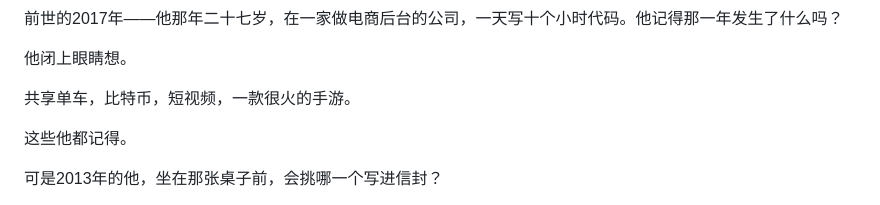
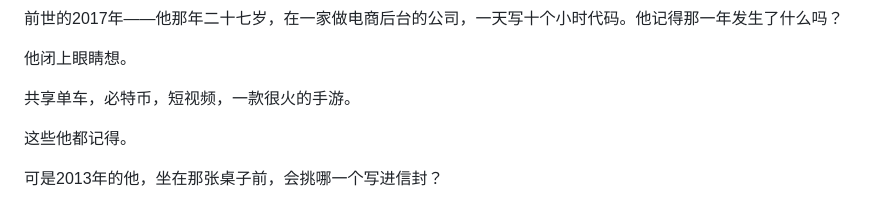
Before and after one commit to yyy8080/AI_Fiction, a Markdown page: novels/rollback-life/chapters-121-130.md, the part around the change. Rendered like a GitHub page.

```diff
--- a/novels/rollback-life/chapters-121-130.md
+++ b/novels/rollback-life/chapters-121-130.md
@@ -328,7 +328,7 @@
 
 他闭上眼睛想。
 
-共享单车，比特币，短视频，一款很火的手游。
+共享单车，必特币，短视频，一款很火的手游。
 
 这些他都记得。
 
```
Also changed, not shown: novels/rollback-life/chapters-111-120.md (+1 -1 lines), novels/rollback-life/chapters-441-450.md (+2 -2 lines).
